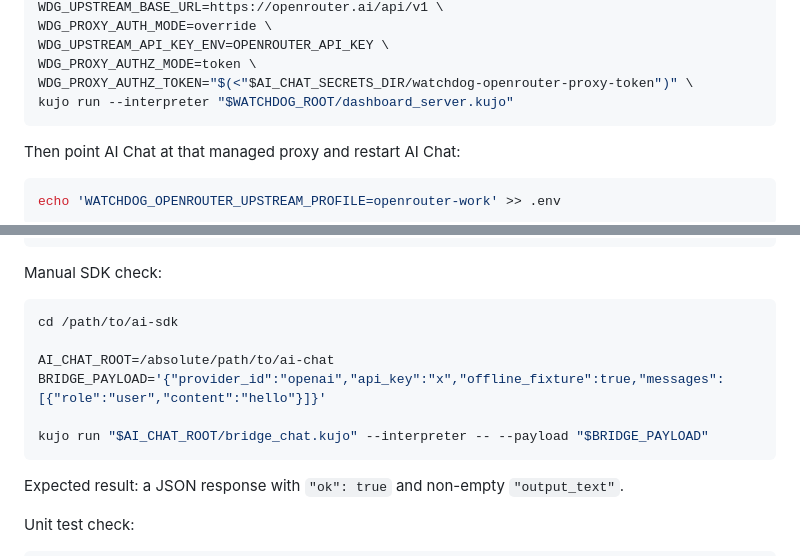
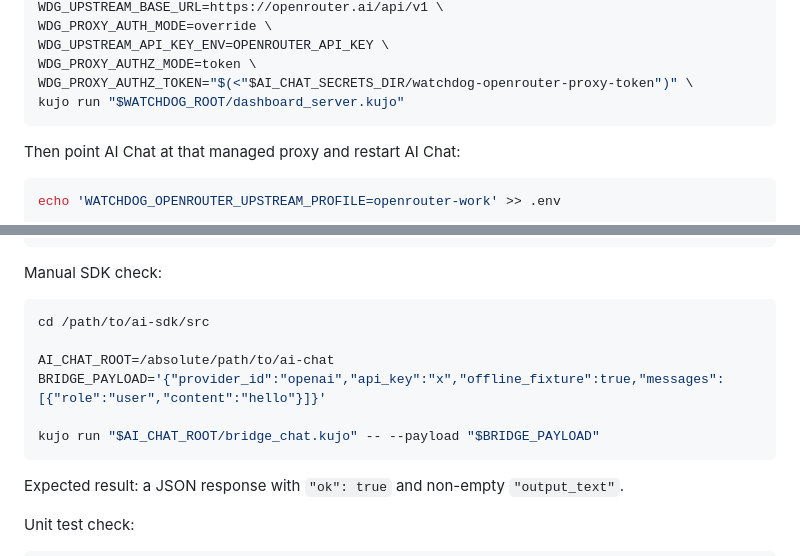
Before and after one commit to kujolang/ai-chat, a Markdown page: README.md, 2 parts joined by grey strips. Drawn GitHub-style.

Commit message:
Simplify default Kujo runtime commands

````diff
--- a/README.md
+++ b/README.md
@@ -284,7 +284,7 @@ WDG_PROXY_AUTH_MODE=override \
 WDG_UPSTREAM_API_KEY_ENV=OPENROUTER_API_KEY \
 WDG_PROXY_AUTHZ_MODE=token \
 WDG_PROXY_AUTHZ_TOKEN="$(<"$AI_CHAT_SECRETS_DIR/watchdog-openrouter-proxy-token")" \
-kujo run --interpreter "$WATCHDOG_ROOT/dashboard_server.kujo"
+kujo run "$WATCHDOG_ROOT/dashboard_server.kujo"
 ```
 
 Then point AI Chat at that managed proxy and restart AI Chat:
@@ -632,12 +632,12 @@ smoke checks passed against http://127.0.0.1:4173
 Manual SDK check:
 
 ```bash
-cd /path/to/ai-sdk
+cd /path/to/ai-sdk/src
 
 AI_CHAT_ROOT=/absolute/path/to/ai-chat
 BRIDGE_PAYLOAD='{"provider_id":"openai","api_key":"x","offline_fixture":true,"messages":[{"role":"user","content":"hello"}]}'
 
-kujo run "$AI_CHAT_ROOT/bridge_chat.kujo" --interpreter -- --payload "$BRIDGE_PAYLOAD"
+kujo run "$AI_CHAT_ROOT/bridge_chat.kujo" -- --payload "$BRIDGE_PAYLOAD"
 ```
 
 Expected result: a JSON response with `"ok": true` and non-empty `"output_text"`.
````
Also changed, not shown: SETUP_AND_INSTALL.md (+1 -1 lines), docs/KUJO_EXECUTION_SETUP.md (+6 -6 lines).
